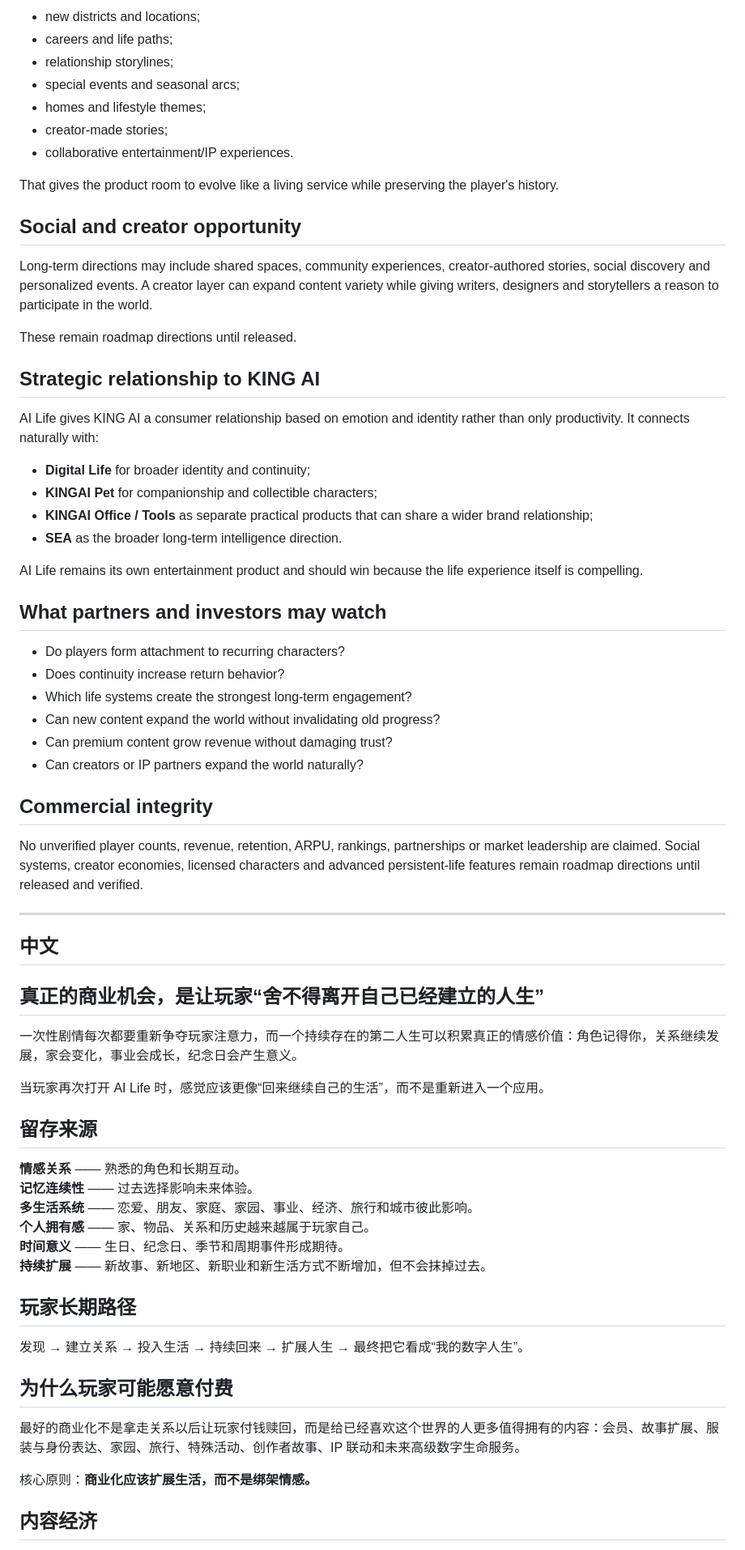
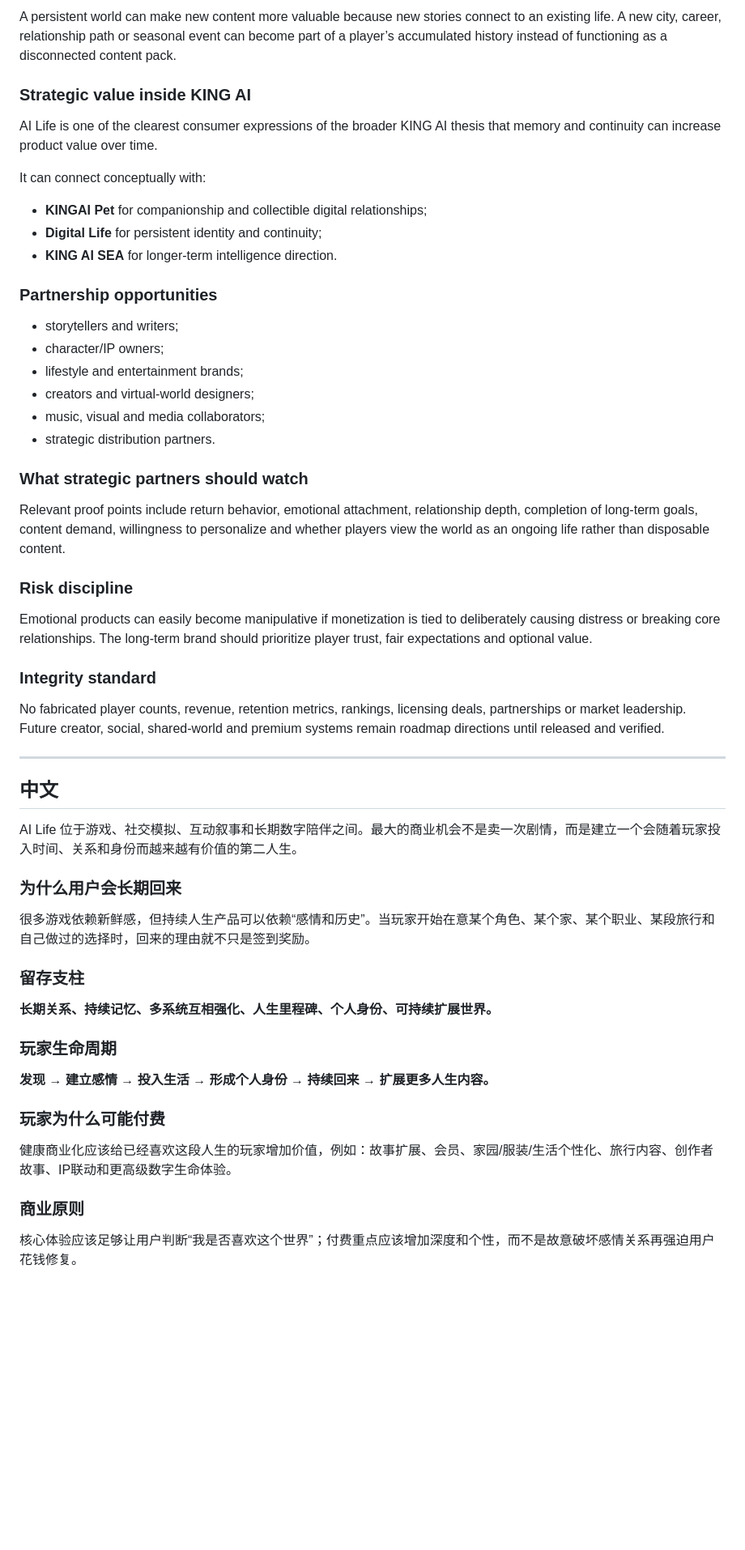
Before and after one commit to kingaiwork/AI-Life-public, a Markdown page: BUSINESS.md, the part around one of its changes. Shown at 81% size. Rendered like a GitHub page; blank space fills up the shorter version.

```diff
--- a/BUSINESS.md
+++ b/BUSINESS.md
@@ -66,72 +68,60 @@ A persistent-life product can support a long content runway because new content
 
-- new districts and locations;
-- careers and life paths;
-- relationship storylines;
-- special events and seasonal arcs;
-- homes and lifestyle themes;
-- creator-made stories;
-- collaborative entertainment/IP experiences.
+A persistent world can make new content more valuable because new stories connect to an existing life. A new city, career, relationship path or seasonal event can become part of a player’s accumulated history instead of functioning as a disconnected content pack.
 
-That gives the product room to evolve like a living service while preserving the player's history.
+### Strategic value inside KING AI
 
-## Social and creator opportunity
+AI Life is one of the clearest consumer expressions of the broader KING AI thesis that memory and continuity can increase product value over time.
 
-Long-term directions may include shared spaces, community experiences, creator-authored stories, social discovery and personalized events. A creator layer can expand content variety while giving writers, designers and storytellers a reason to participate in the world.
+It can connect conceptually with:
 
-These remain roadmap directions until released.
+- **KINGAI Pet** for companionship and collectible digital relationships;
+- **Digital Life** for persistent identity and continuity;
+- **KING AI SEA** for longer-term intelligence direction.
 
-## Strategic relationship to KING AI
+### Partnership opportunities
 
-AI Life gives KING AI a consumer relationship based on emotion and identity rather than only productivity. It connects naturally with:
+- storytellers and writers;
+- character/IP owners;
+- lifestyle and entertainment brands;
+- creators and virtual-world designers;
+- music, visual and media collaborators;
+- strategic distribution partners.
 
-- **Digital Life** for broader identity and continuity;
-- **KINGAI Pet** for companionship and collectible characters;
-- **KINGAI Office / Tools** as separate practical products that can share a wider brand relationship;
-- **SEA** as the broader long-term intelligence direction.
+### What strategic partners should watch
 
-AI Life remains its own entertainment product and should win because the life experience itself is compelling.
+Relevant proof points include return behavior, emotional attachment, relationship depth, completion of long-term goals, content demand, willingness to personalize and whether players view the world as an ongoing life rather than disposable content.
 
-## What partners and investors may watch
+### Risk discipline
 
-- Do players form attachment to recurring characters?
-- Does continuity increase return behavior?
-- Which life systems create the strongest long-term engagement?
-- Can new content expand the world without invalidating old progress?
-- Can premium content grow revenue without damaging trust?
-- Can creators or IP partners expand the world naturally?
+Emotional products can easily become manipulative if monetization is tied to deliberately causing distress or breaking core relationships. The long-term brand should prioritize player trust, fair expectations and optional value.
 
-## Commercial integrity
+### Integrity standard
 
-No unverified player counts, revenue, retention, ARPU, rankings, partnerships or market leadership are claimed. Social systems, creator economies, licensed characters and advanced persistent-life features remain roadmap directions until released and verified.
+No fabricated player counts, revenue, retention metrics, rankings, licensing deals, partnerships or market leadership. Future creator, social, shared-world and premium systems remain roadmap directions until released and verified.
 
 ---
 
 ## 中文
 
-## 真正的商业机会，是让玩家“舍不得离开自己已经建立的人生”
+AI Life 位于游戏、社交模拟、互动叙事和长期数字陪伴之间。最大的商业机会不是卖一次剧情，而是建立一个会随着玩家投入时间、关系和身份而越来越有价值的第二人生。
 
-一次性剧情每次都要重新争夺玩家注意力，而一个持续存在的第二人生可以积累真正的情感价值：角色记得你，关系继续发展，家会变化，事业会成长，纪念日会产生意义。
+### 为什么用户会长期回来
 
-当玩家再次打开 AI Life 时，感觉应该更像“回来继续自己的生活”，而不是重新进入一个应用。
+很多游戏依赖新鲜感，但持续人生产品可以依赖“感情和历史”。当玩家开始在意某个角色、某个家、某个职业、某段旅行和自己做过的选择时，回来的理由就不只是签到奖励。
 
-## 留存来源
+### 留存支柱
 
-**情感关系** —— 熟悉的角色和长期互动。
-**记忆连续性** —— 过去选择影响未来体验。
-**多生活系统** —— 恋爱、朋友、家庭、家园、事业、经济、旅行和城市彼此影响。
-**个人拥有感** —— 家、物品、关系和历史越来越属于玩家自己。
-**时间意义** —— 生日、纪念日、季节和周期事件形成期待。
-**持续扩展** —— 新故事、新地区、新职业和新生活方式不断增加，但不会抹掉过去。
+**长期关系、持续记忆、多系统互相强化、人生里程碑、个人身份、可持续扩展世界。**
 
-## 玩家长期路径
+### 玩家生命周期
 
-发现 → 建立关系 → 投入生活 → 持续回来 → 扩展人生 → 最终把它看成“我的数字人生”。
+**发现 → 建立感情 → 投入生活 → 形成个人身份 → 持续回来 → 扩展更多人生内容。**
 
-## 为什么玩家可能愿意付费
+### 玩家为什么可能付费
 
-最好的商业化不是拿走关系以后让玩家付钱赎回，而是给已经喜欢这个世界的人更多值得拥有的内容：会员、故事扩展、服装与身份表达、家园、旅行、特殊活动、创作者故事、IP 联动和未来高级数字生命服务。
+健康商业化应该给已经喜欢这段人生的玩家增加价值，例如：故事扩展、会员、家园/服装/生活个性化、旅行内容、创作者故事、IP联动和更高级数字生命体验。
 
-核心原则：**商业化应该扩展生活，而不是绑架情感。**
+### 商业原则
 
-## 内容经济
+核心体验应该足够让用户判断“我是否喜欢这个世界”；付费重点应该增加深度和个性，而不是故意破坏感情关系再强迫用户花钱修复。
 
```
Also changed, not shown: other parts of BUSINESS.md (+63 -50 lines).
